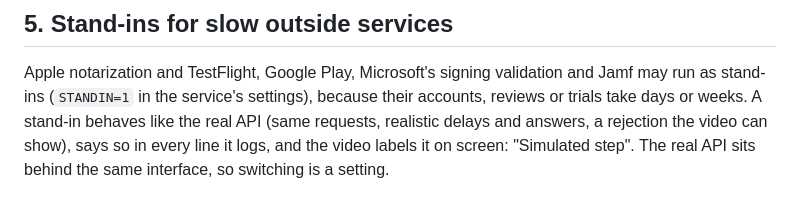
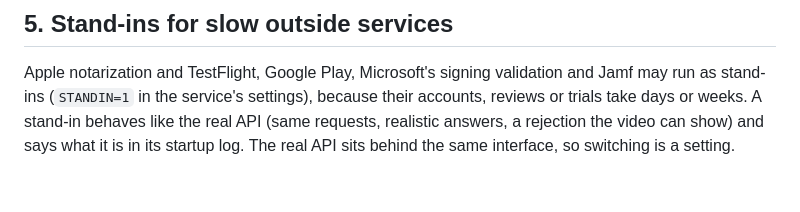
Before and after one commit to m-atek/release-demo, a Markdown page: docs/adding-a-demo.md, the part around the change. GitHub-like rendering.

Commit message:
Stand-ins identify themselves in their logs, not on screen

```diff
--- a/docs/adding-a-demo.md
+++ b/docs/adding-a-demo.md
@@ -83,7 +83,6 @@ backward compatible.
 Apple notarization and TestFlight, Google Play, Microsoft's signing
 validation and Jamf may run as stand-ins (`STANDIN=1` in the service's
 settings), because their accounts, reviews or trials take days or weeks. A
-stand-in behaves like the real API (same requests, realistic delays and
-answers, a rejection the video can show), says so in every line it logs, and
-the video labels it on screen: "Simulated <service> step". The real API sits
-behind the same interface, so switching is a setting.
+stand-in behaves like the real API (same requests, realistic answers, a
+rejection the video can show) and says what it is in its startup log. The
+real API sits behind the same interface, so switching is a setting.
```
